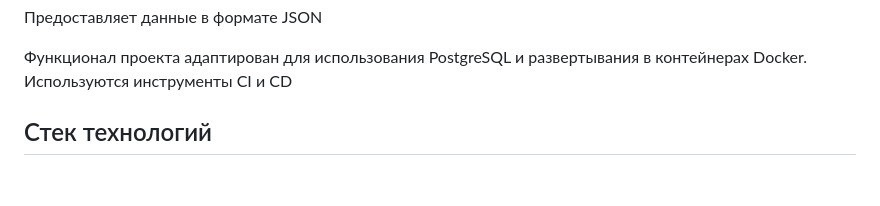
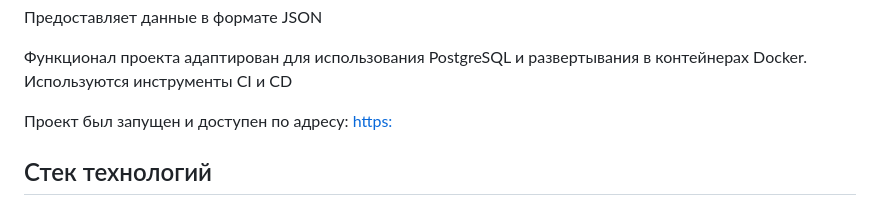
Before and after one commit to BesedinT/yamdb_final, a Markdown page: README.md, the part around the change. Drawn GitHub-style; blank space fills up the shorter version.

```diff
--- a/README.md
+++ b/README.md
@@ -16,6 +16,8 @@ REST API для сервиса YaMDb — базы отзывов о фильма
 Предоставляет данные в формате JSON
 
 Функционал проекта адаптирован для использования PostgreSQL и развертывания в контейнерах Docker. Используются инструменты CI и CD
+
+Проект был запущен и доступен по адресу: [https:](https://158.160.16.72)
 
 ## Стек технологий
 
```
